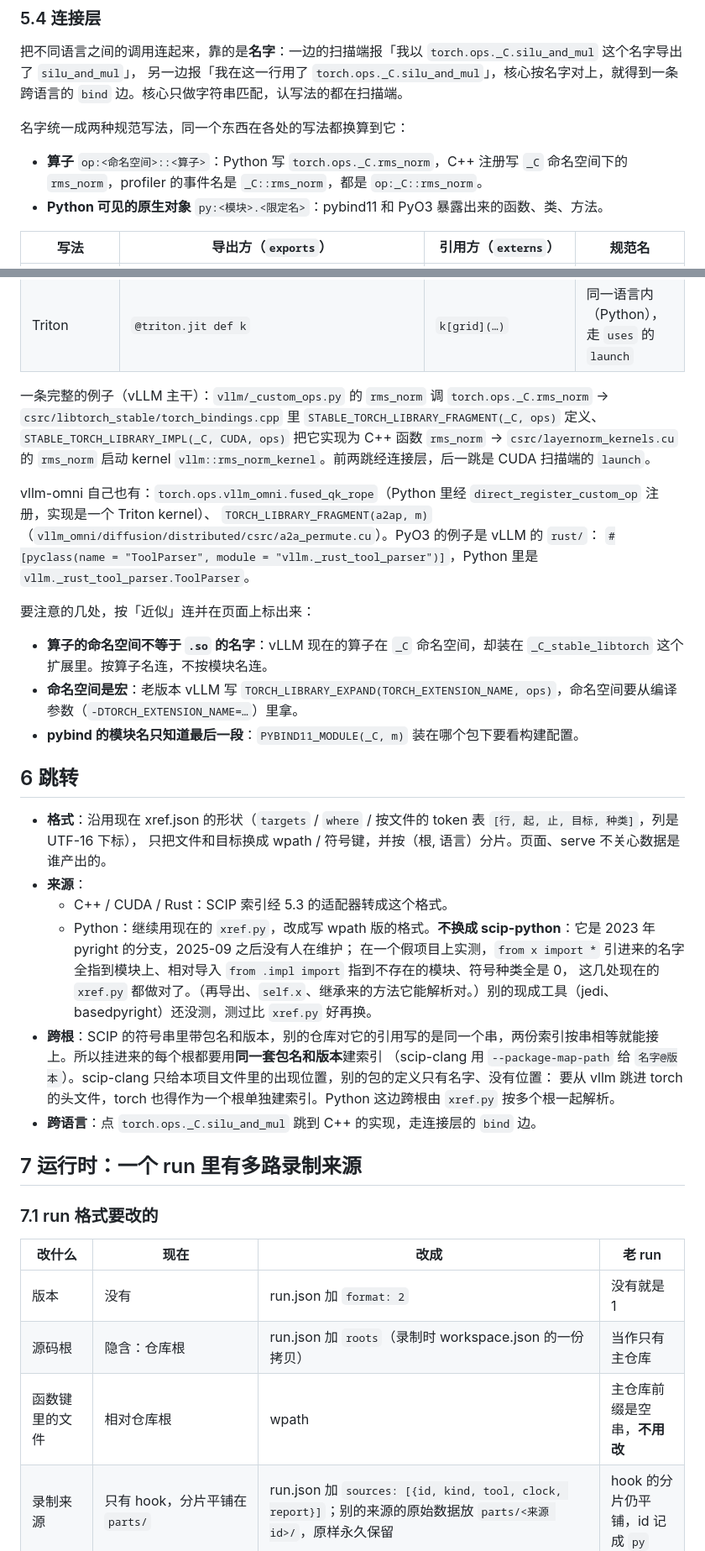
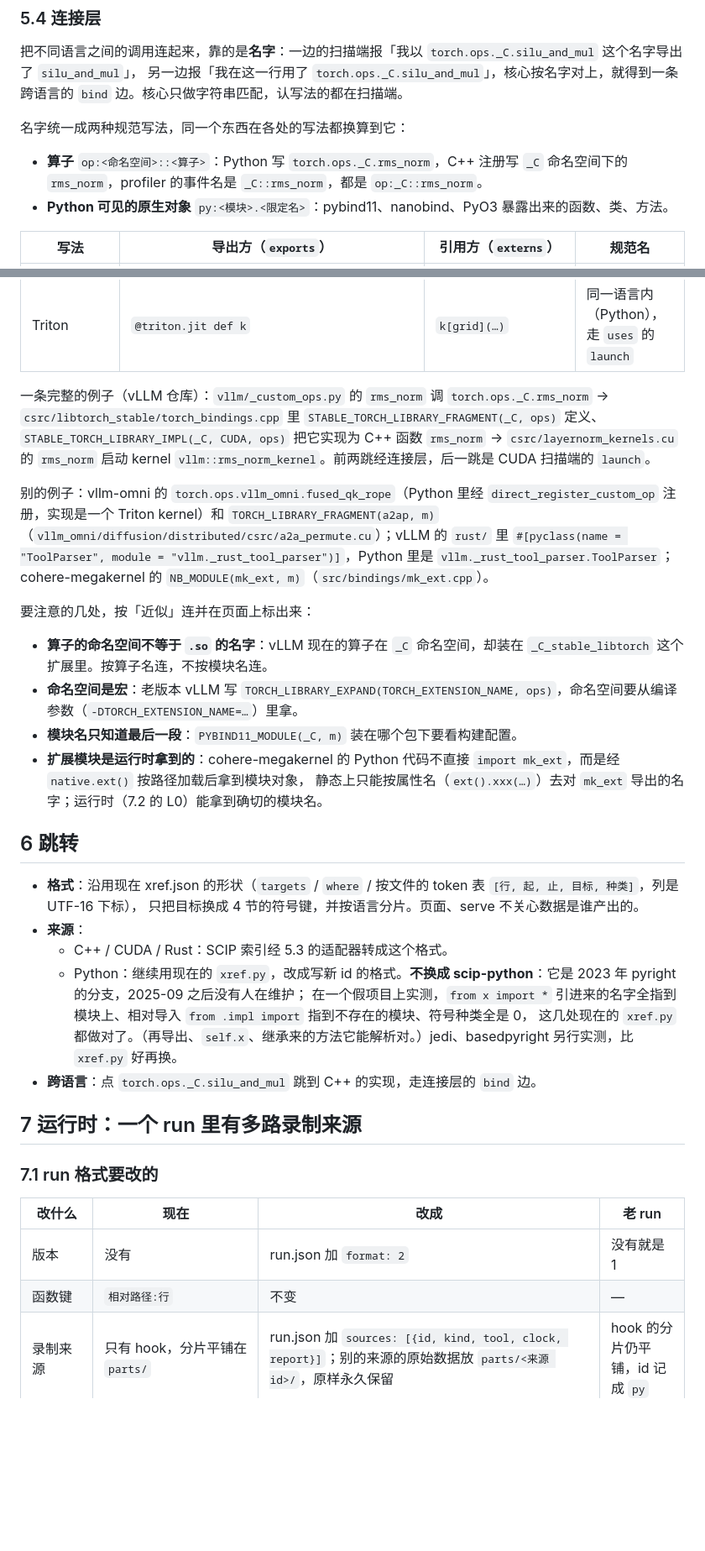
Before and after one commit to noviorlu/codestrata, a Markdown page: docs/design/multi-language.md, 2 parts joined by grey strips. Shown at 84% size. GitHub-like rendering; blank space fills up the shorter version.

```diff
--- a/docs/design/multi-language.md
+++ b/docs/design/multi-language.md
@@ -185,7 +149,7 @@ SCIP 给不出、要扫描端自己补的：`deps`（include / use 的声明）
 名字统一成两种规范写法，同一个东西在各处的写法都换算到它：
 
 - **算子** `op:<命名空间>::<算子>`：Python 写 `torch.ops._C.rms_norm`，C++ 注册写 `_C` 命名空间下的 `rms_norm`，profiler 的事件名是 `_C::rms_norm`，都是 `op:_C::rms_norm`。
-- **Python 可见的原生对象** `py:<模块>.<限定名>`：pybind11 和 PyO3 暴露出来的函数、类、方法。
+- **Python 可见的原生对象** `py:<模块>.<限定名>`：pybind11、nanobind、PyO3 暴露出来的函数、类、方法。
 
 | 写法 | 导出方（`exports`） | 引用方（`externs`） | 规范名 |
 |---|---|---|---|
@@ -196,32 +161,32 @@ SCIP 给不出、要扫描端自己补的：`deps`（include / use 的声明）
 | CUDA kernel 启动 | kernel 定义（`__global__`） | `kernel<<<…>>>(…)` | 同一语言内，走 `uses` 的 `launch`，不经连接层 |
 | Triton | `@triton.jit def k` | `k[grid](…)` | 同一语言内（Python），走 `uses` 的 `launch` |
 
-一条完整的例子（vLLM 主干）：`vllm/_custom_ops.py` 的 `rms_norm` 调 `torch.ops._C.rms_norm` → `csrc/libtorch_stable/torch_bindings.cpp` 里
+一条完整的例子（vLLM 仓库）：`vllm/_custom_ops.py` 的 `rms_norm` 调 `torch.ops._C.rms_norm` → `csrc/libtorch_stable/torch_bindings.cpp` 里
 `STABLE_TORCH_LIBRARY_FRAGMENT(_C, ops)` 定义、`STABLE_TORCH_LIBRARY_IMPL(_C, CUDA, ops)` 把它实现为 C++ 函数 `rms_norm` →
 `csrc/layernorm_kernels.cu` 的 `rms_norm` 启动 kernel `vllm::rms_norm_kernel`。前两跳经连接层，后一跳是 CUDA 扫描端的 `launch`。
 
-vllm-omni 自己也有：`torch.ops.vllm_omni.fused_qk_rope`（Python 里经 `direct_register_custom_op` 注册，实现是一个 Triton kernel）、
-`TORCH_LIBRARY_FRAGMENT(a2ap, m)`（`vllm_omni/diffusion/distributed/csrc/a2a_permute.cu`）。PyO3 的例子是 vLLM 的 `rust/`：
-`#[pyclass(name = "ToolParser", module = "vllm._rust_tool_parser")]`，Python 里是 `vllm._rust_tool_parser.ToolParser`。
+别的例子：vllm-omni 的 `torch.ops.vllm_omni.fused_qk_rope`（Python 里经 `direct_register_custom_op` 注册，实现是一个 Triton kernel）和
+`TORCH_LIBRARY_FRAGMENT(a2ap, m)`（`vllm_omni/diffusion/distributed/csrc/a2a_permute.cu`）；vLLM 的 `rust/` 里
+`#[pyclass(name = "ToolParser", module = "vllm._rust_tool_parser")]`，Python 里是 `vllm._rust_tool_parser.ToolParser`；
+cohere-megakernel 的 `NB_MODULE(mk_ext, m)`（`src/bindings/mk_ext.cpp`）。
 
 要注意的几处，按「近似」连并在页面上标出来：
 
 - **算子的命名空间不等于 `.so` 的名字**：vLLM 现在的算子在 `_C` 命名空间，却装在 `_C_stable_libtorch` 这个扩展里。按算子名连，不按模块名连。
 - **命名空间是宏**：老版本 vLLM 写 `TORCH_LIBRARY_EXPAND(TORCH_EXTENSION_NAME, ops)`，命名空间要从编译参数（`-DTORCH_EXTENSION_NAME=…`）里拿。
-- **pybind 的模块名只知道最后一段**：`PYBIND11_MODULE(_C, m)` 装在哪个包下要看构建配置。
+- **模块名只知道最后一段**：`PYBIND11_MODULE(_C, m)` 装在哪个包下要看构建配置。
+- **扩展模块是运行时拿到的**：cohere-megakernel 的 Python 代码不直接 `import mk_ext`，而是经 `native.ext()` 按路径加载后拿到模块对象，
+  静态上只能按属性名（`ext().xxx(…)`）去对 `mk_ext` 导出的名字；运行时（7.2 的 L0）能拿到确切的模块名。
 
 ## 6 跳转
 
 - **格式**：沿用现在 xref.json 的形状（`targets` / `where` / 按文件的 token 表 `[行, 起, 止, 目标, 种类]`，列是 UTF-16 下标），
-  只把文件和目标换成 wpath / 符号键，并按（根, 语言）分片。页面、serve 不关心数据是谁产出的。
+  只把目标换成 4 节的符号键，并按语言分片。页面、serve 不关心数据是谁产出的。
 - **来源**：
   - C++ / CUDA / Rust：SCIP 索引经 5.3 的适配器转成这个格式。
-  - Python：继续用现在的 `xref.py`，改成写 wpath 版的格式。**不换成 scip-python**：它是 2023 年 pyright 的分支，2025-09 之后没有人在维护；
+  - Python：继续用现在的 `xref.py`，改成写新 id 的格式。**不换成 scip-python**：它是 2023 年 pyright 的分支，2025-09 之后没有人在维护；
     在一个假项目上实测，`from x import *` 引进来的名字全指到模块上、相对导入 `from .impl import` 指到不存在的模块、符号种类全是 0，
-    这几处现在的 `xref.py` 都做对了。（再导出、`self.x`、继承来的方法它能解析对。）别的现成工具（jedi、basedpyright）还没测，测过比 `xref.py` 好再换。
-- **跨根**：SCIP 的符号串里带包名和版本，别的仓库对它的引用写的是同一个串，两份索引按串相等就能接上。所以挂进来的每个根都要用**同一套包名和版本**建索引
-  （scip-clang 用 `--package-map-path` 给 `名字@版本`）。scip-clang 只给本项目文件里的出现位置，别的包的定义只有名字、没有位置：
-  要从 vllm 跳进 torch 的头文件，torch 也得作为一个根单独建索引。Python 这边跨根由 `xref.py` 按多个根一起解析。
+    这几处现在的 `xref.py` 都做对了。（再导出、`self.x`、继承来的方法它能解析对。）jedi、basedpyright 另行实测，比 `xref.py` 好再换。
 - **跨语言**：点 `torch.ops._C.silu_and_mul` 跳到 C++ 的实现，走连接层的 `bind` 边。
 
 ## 7 运行时：一个 run 里有多路录制来源
@@ -231,8 +196,7 @@ vllm-omni 自己也有：`torch.ops.vllm_omni.fused_qk_rope`（Python 里经 `di
 | 改什么 | 现在 | 改成 | 老 run |
 |---|---|---|---|
 | 版本 | 没有 | run.json 加 `format: 2` | 没有就是 1 |
-| 源码根 | 隐含：仓库根 | run.json 加 `roots`（录制时 workspace.json 的一份拷贝） | 当作只有主仓库 |
-| 函数键里的文件 | 相对仓库根 | wpath | 主仓库前缀是空串，**不用改** |
+| 函数键 | `相对路径:行` | 不变 | — |
 | 录制来源 | 只有 hook，分片平铺在 `parts/` | run.json 加 `sources: [{id, kind, tool, clock, report}]`；别的来源的原始数据放 `parts/<来源 id>/`，原样永久保留 | hook 的分片仍平铺，id 记成 `py` |
 | 线程登记 | 事件日志的 `N <tid> <线程名>`，`tid` 是进程内编的小整数 | 加上系统线程号：`N <tid> <线程名> <native tid>`（`threading.get_native_id()`）。profiler 的事件用的是系统线程号，没有它对不上 | 没有就对不上外部来源，只影响新功能 |
 | 时钟锚点 | 只有 `CLOCK_MONOTONIC` | 每个进程映像在开始、每次落盘、结束时各记一对 `(monotonic_ns, realtime_ns)`：事件日志加 `A <mono> <real>` 行，分片加 `clock` 列表 | 没有就不能换算外部来源的时间 |
```
Also changed, not shown: other parts of docs/design/multi-language.md (+76 -105 lines), docs/ARCHITECTURE.md (+1 -1 lines).
